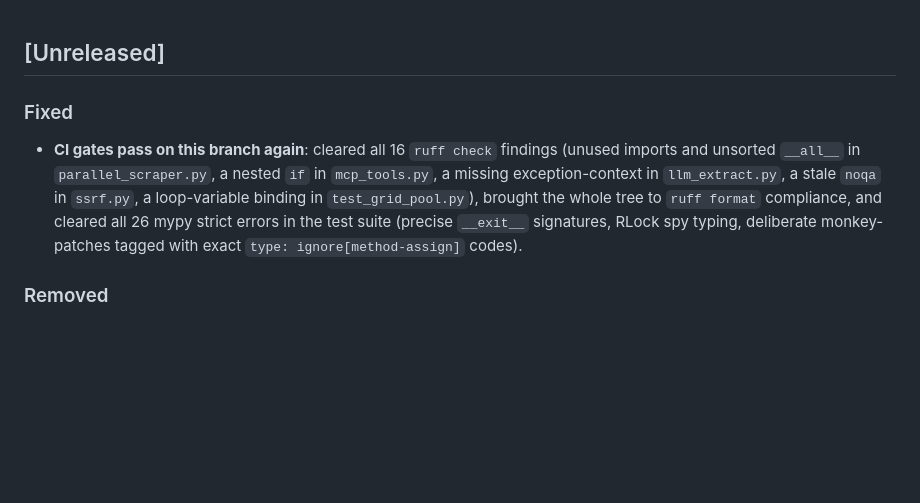
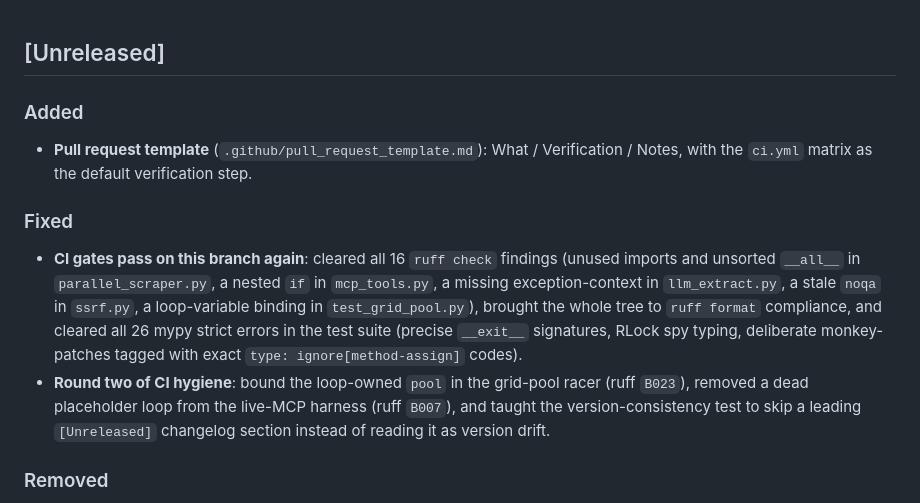
Before and after one commit to plokmklo/freegem, a Markdown page: CHANGELOG.md, the part around the change. Rendered like a GitHub page; blank space fills up the shorter version.

Commit message:
docs(changelog): record round-two CI fixes and the new pull request template

```diff
--- a/CHANGELOG.md
+++ b/CHANGELOG.md
@@ -1,4 +1,10 @@
 ## [Unreleased]
+
+### Added
+
+- **Pull request template** (`.github/pull_request_template.md`):
+  What / Verification / Notes, with the `ci.yml` matrix as the default
+  verification step.
 
 ### Fixed
 
@@ -11,6 +17,11 @@
   strict errors in the test suite (precise `__exit__` signatures, RLock
   spy typing, deliberate monkey-patches tagged with exact `type:
   ignore[method-assign]` codes).
+- **Round two of CI hygiene**: bound the loop-owned `pool` in the
+  grid-pool racer (ruff `B023`), removed a dead placeholder loop from
+  the live-MCP harness (ruff `B007`), and taught the
+  version-consistency test to skip a leading `[Unreleased]` changelog
+  section instead of reading it as version drift.
 
 ### Removed
 
```
